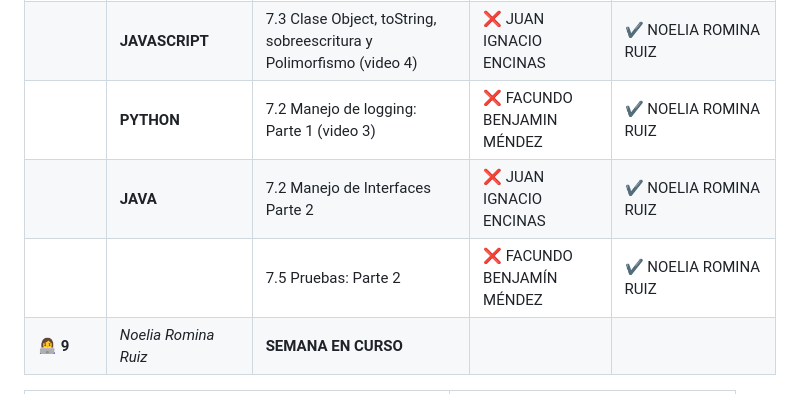
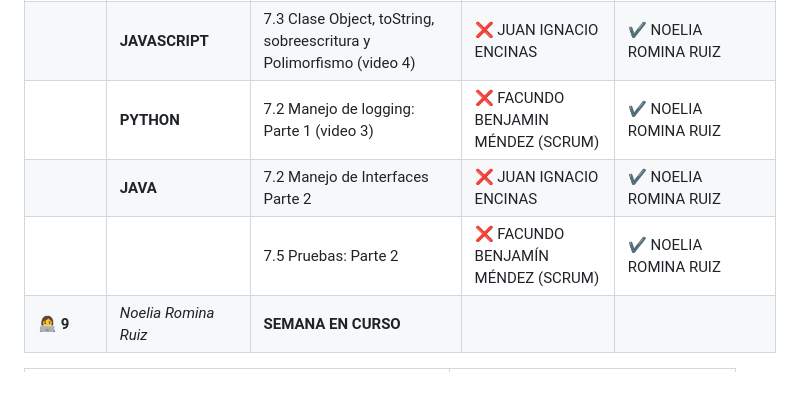
Before and after one commit to CodeSystem2022/Perricornios-Tercer-Semestre, a Markdown page: README.md, the part around the change. GitHub-like rendering.

```diff
--- a/README.md
+++ b/README.md
@@ -27,9 +27,9 @@
 | 👨‍💻 **7** | *Carlos Fernando Villalón* | **SEMANA COMPLETA** |
 | 👨‍💻 **8** | *Facundo Benjamín Méndez* | **SEMANA INCOMPLETA** | **ASIGNADO A** | **REASIGNADO A** |
 | | **JAVASCRIPT** | 7.3 Clase Object, toString, sobreescritura y Polimorfismo (video 4) | :x: JUAN IGNACIO ENCINAS | :heavy_check_mark: NOELIA ROMINA RUIZ |
-| | **PYTHON** | 7.2 Manejo de logging: Parte 1 (video 3) | :x: FACUNDO BENJAMIN MÉNDEZ | :heavy_check_mark: NOELIA ROMINA RUIZ |
+| | **PYTHON** | 7.2 Manejo de logging: Parte 1 (video 3) | :x: FACUNDO BENJAMIN MÉNDEZ (SCRUM) | :heavy_check_mark: NOELIA ROMINA RUIZ |
 | | **JAVA** | 7.2 Manejo de Interfaces Parte 2 | :x: JUAN IGNACIO ENCINAS | :heavy_check_mark: NOELIA ROMINA RUIZ |
-| | | 7.5 Pruebas: Parte 2 | :x: FACUNDO BENJAMÍN MÉNDEZ | :heavy_check_mark: NOELIA ROMINA RUIZ |
+| | | 7.5 Pruebas: Parte 2 | :x: FACUNDO BENJAMÍN MÉNDEZ (SCRUM) | :heavy_check_mark: NOELIA ROMINA RUIZ |
 | 👩‍💻 **9** | *Noelia Romina Ruiz* | **SEMANA EN CURSO** |
 
 | ${\color{orange} Equipo - Perricornios}$ | ${\color{orange} Link - GitHub}$ |
```
